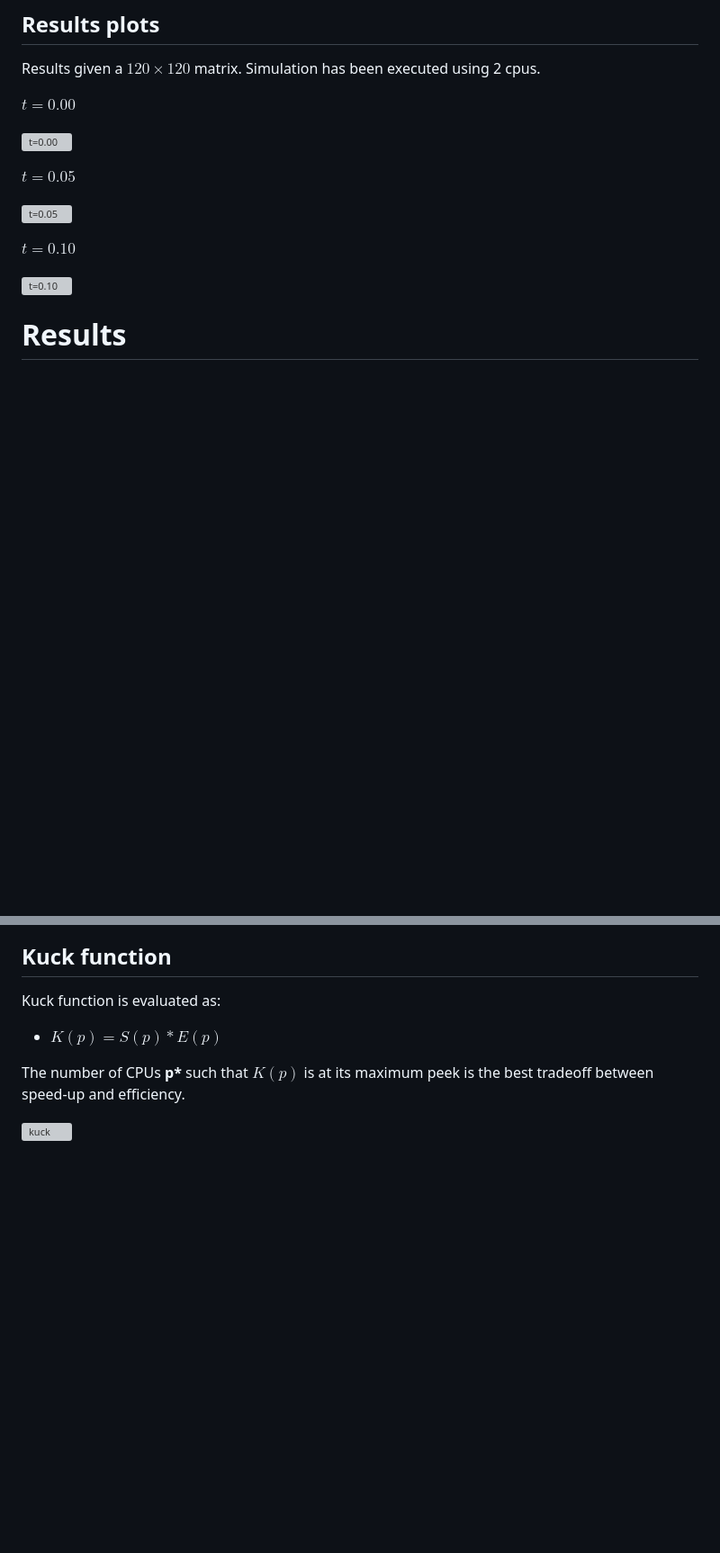
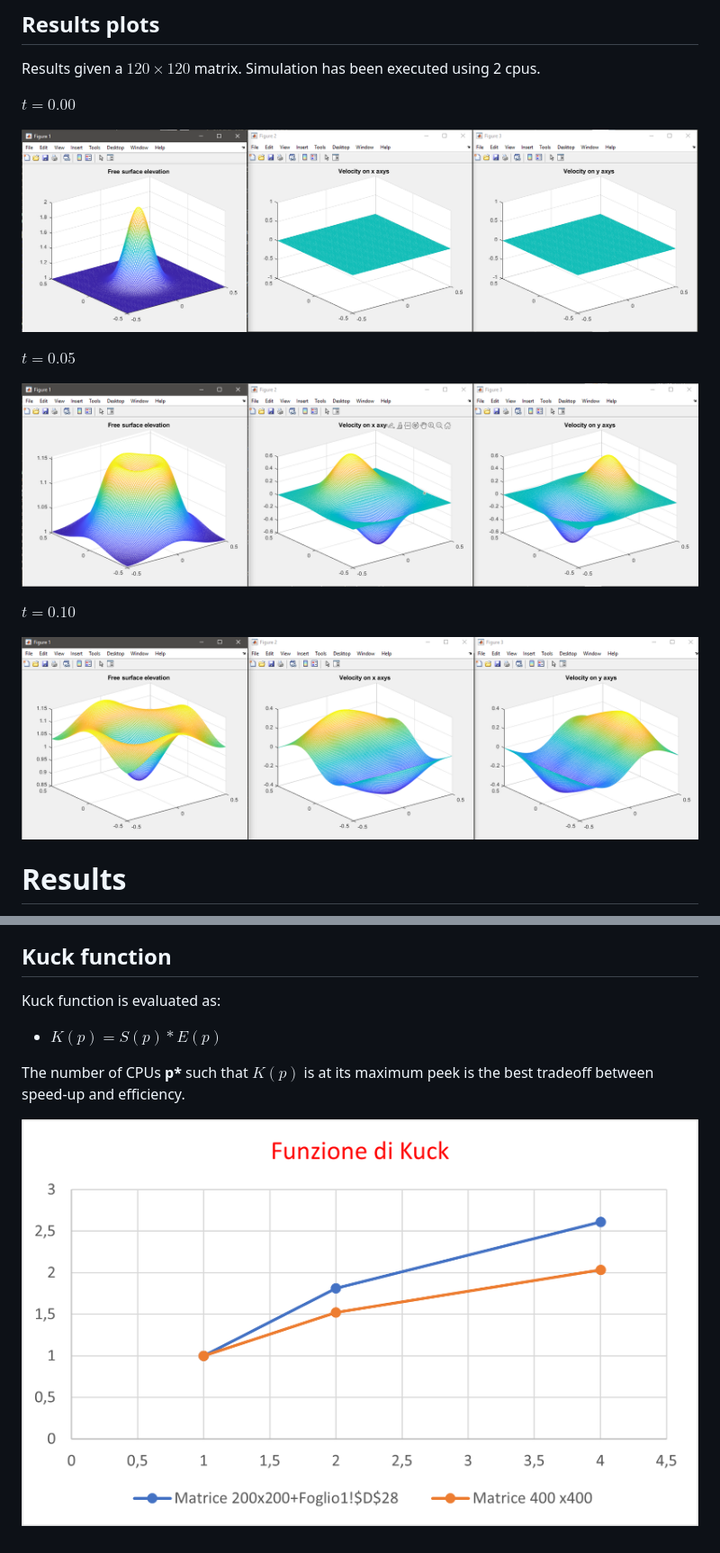
Before and after one commit to alberto-paparella/FreeSurfaceFlowSimulation, a Markdown page: README.md, 2 parts joined by grey strips. Shown at 90% size. Drawn GitHub-style; blank space fills up the shorter version; grey boxes are pictures that could not be loaded.

```diff
--- a/README.md
+++ b/README.md
@@ -47,15 +47,15 @@ Results given a $120\times 120$ matrix. Simulation has been executed using 2 cpu
 
 $t=0.00$
 
-![t=0.00]()
+![t=0.00](https://github.com/alberto-paparella/FreeSurfaceFlowSimulation/blob/main/images/test_2_cpu_120_120_matrix_0000_0000.PNG?raw=true)
 
 $t=0.05$
 
-![t=0.05]()
+![t=0.05](https://github.com/alberto-paparella/FreeSurfaceFlowSimulation/blob/main/images/test_2_cpu_120_120_matrix_0003_0000.PNG?raw=true)
 
 $t=0.10$
 
-![t=0.10]()
+![t=0.10](https://github.com/alberto-paparella/FreeSurfaceFlowSimulation/blob/main/images/test_2_cpu_120_120_matrix_0008_0000.PNG?raw=true)
 
 # Results
 
@@ -100,4 +100,4 @@ Kuck function is evaluated as:
 
 The number of CPUs **p\*** such that $K(p)$ is at its maximum peek is the best tradeoff between speed-up and efficiency.
 
-![kuck]()
+![kuck](https://github.com/alberto-paparella/FreeSurfaceFlowSimulation/blob/main/images/kuck.png?raw=true)
```
Also changed, not shown: other parts of README.md (+2 -2 lines).
